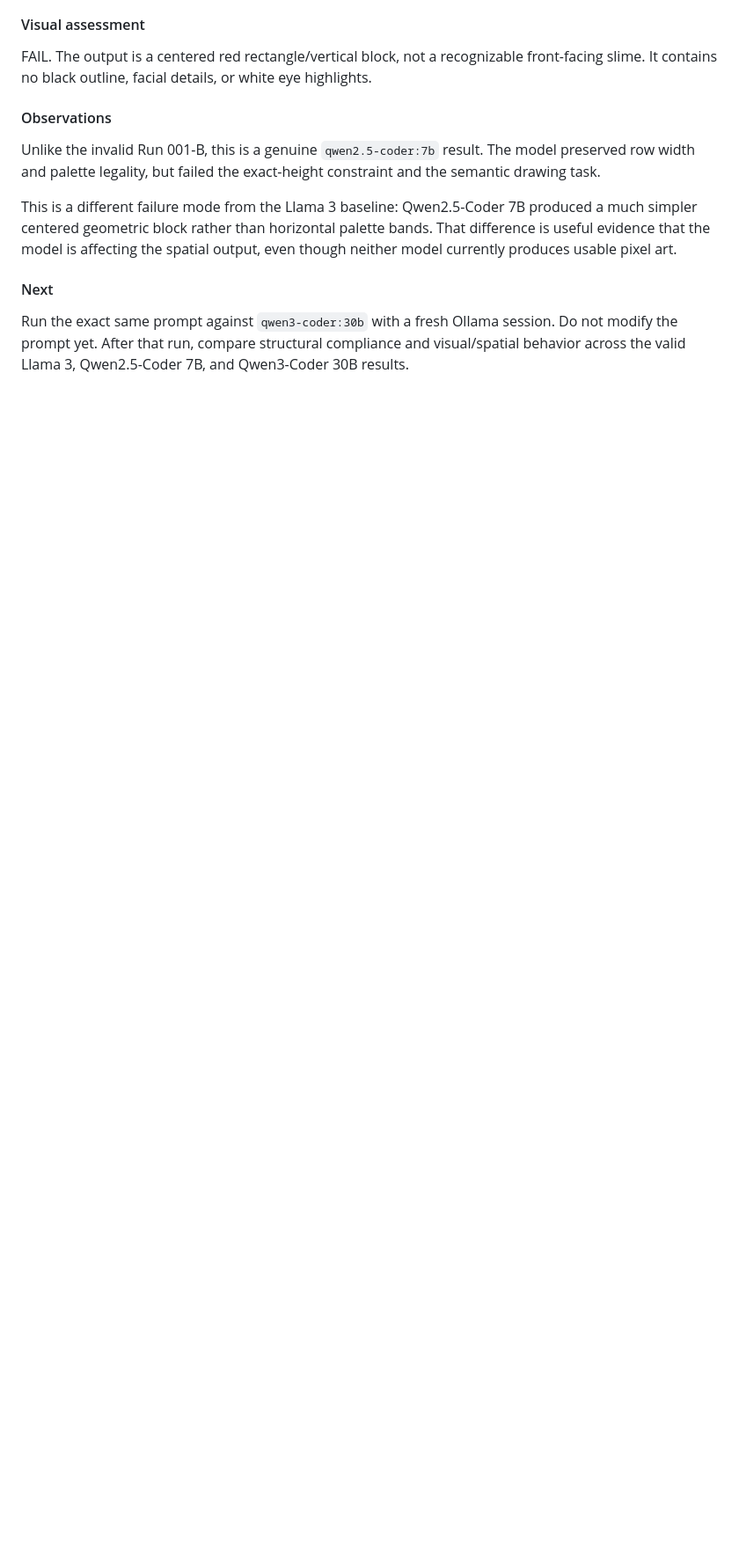
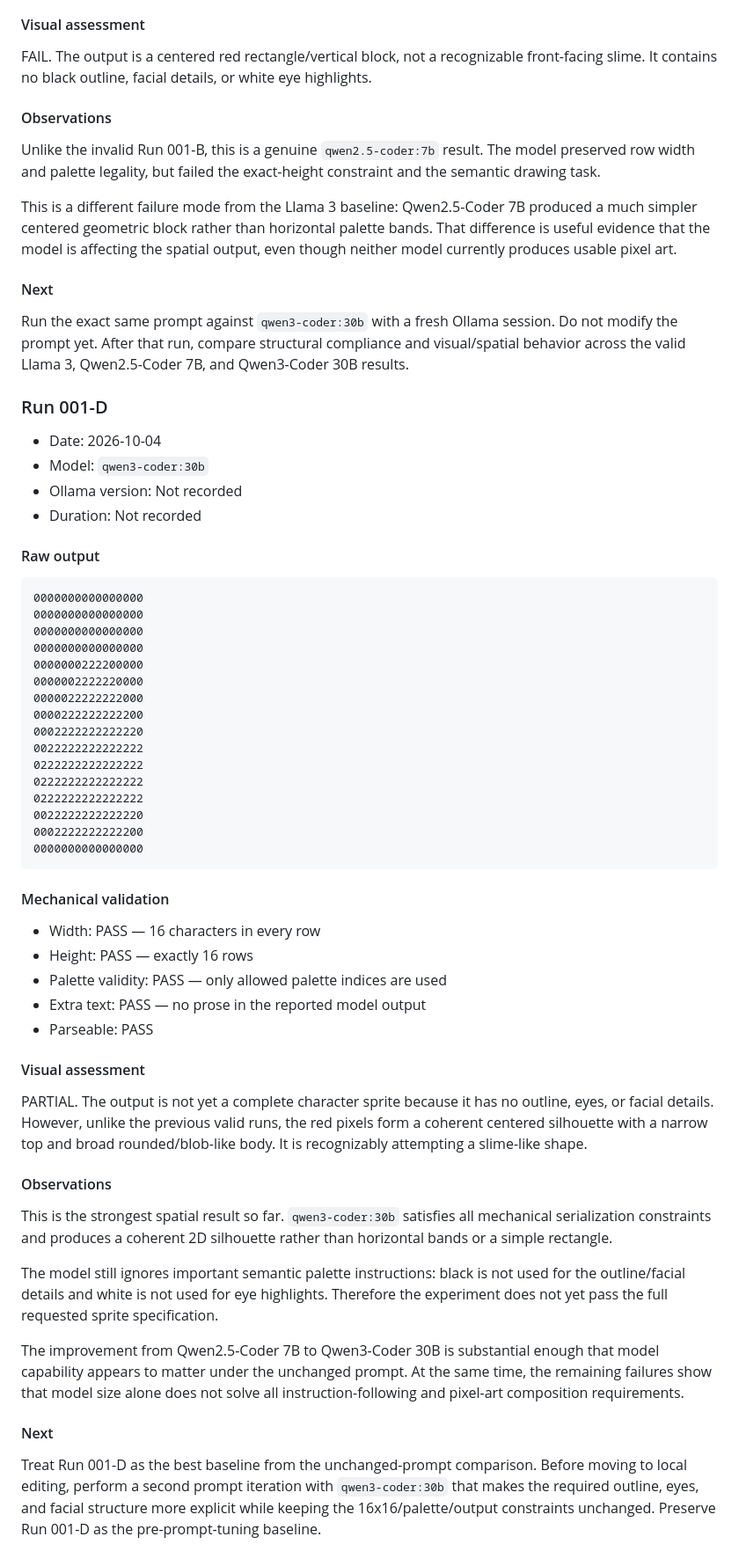
Before and after one commit to yshtysht8sh10-glitch/PixelArtAI-PoC, a Markdown page: docs/experiments/001-text-to-pixel.md, the part around the change. Shown at 88% size. GitHub-like rendering; blank space fills up the shorter version.

Commit message:
docs: record qwen3 coder 30b experiment result

````diff
--- a/docs/experiments/001-text-to-pixel.md
+++ b/docs/experiments/001-text-to-pixel.md
@@ -196,3 +196,56 @@ This is a different failure mode from the Llama 3 baseline: Qwen2.5-Coder 7B pro
 #### Next
 
 Run the exact same prompt against `qwen3-coder:30b` with a fresh Ollama session. Do not modify the prompt yet. After that run, compare structural compliance and visual/spatial behavior across the valid Llama 3, Qwen2.5-Coder 7B, and Qwen3-Coder 30B results.
+
+
+### Run 001-D
+
+- Date: 2026-10-04
+- Model: `qwen3-coder:30b`
+- Ollama version: Not recorded
+- Duration: Not recorded
+
+#### Raw output
+
+```text
+0000000000000000
+0000000000000000
+0000000000000000
+0000000000000000
+0000000222200000
+0000002222220000
+0000022222222000
+0000222222222200
+0002222222222220
+0022222222222222
+0222222222222222
+0222222222222222
+0222222222222222
+0022222222222220
+0002222222222200
+0000000000000000
+```
+
+#### Mechanical validation
+
+- Width: PASS — 16 characters in every row
+- Height: PASS — exactly 16 rows
+- Palette validity: PASS — only allowed palette indices are used
+- Extra text: PASS — no prose in the reported model output
+- Parseable: PASS
+
+#### Visual assessment
+
+PARTIAL. The output is not yet a complete character sprite because it has no outline, eyes, or facial details. However, unlike the previous valid runs, the red pixels form a coherent centered silhouette with a narrow top and broad rounded/blob-like body. It is recognizably attempting a slime-like shape.
+
+#### Observations
+
+This is the strongest spatial result so far. `qwen3-coder:30b` satisfies all mechanical serialization constraints and produces a coherent 2D silhouette rather than horizontal bands or a simple rectangle.
+
+The model still ignores important semantic palette instructions: black is not used for the outline/facial details and white is not used for eye highlights. Therefore the experiment does not yet pass the full requested sprite specification.
+
+The improvement from Qwen2.5-Coder 7B to Qwen3-Coder 30B is substantial enough that model capability appears to matter under the unchanged prompt. At the same time, the remaining failures show that model size alone does not solve all instruction-following and pixel-art composition requirements.
+
+#### Next
+
+Treat Run 001-D as the best baseline from the unchanged-prompt comparison. Before moving to local editing, perform a second prompt iteration with `qwen3-coder:30b` that makes the required outline, eyes, and facial structure more explicit while keeping the 16x16/palette/output constraints unchanged. Preserve Run 001-D as the pre-prompt-tuning baseline.
````
